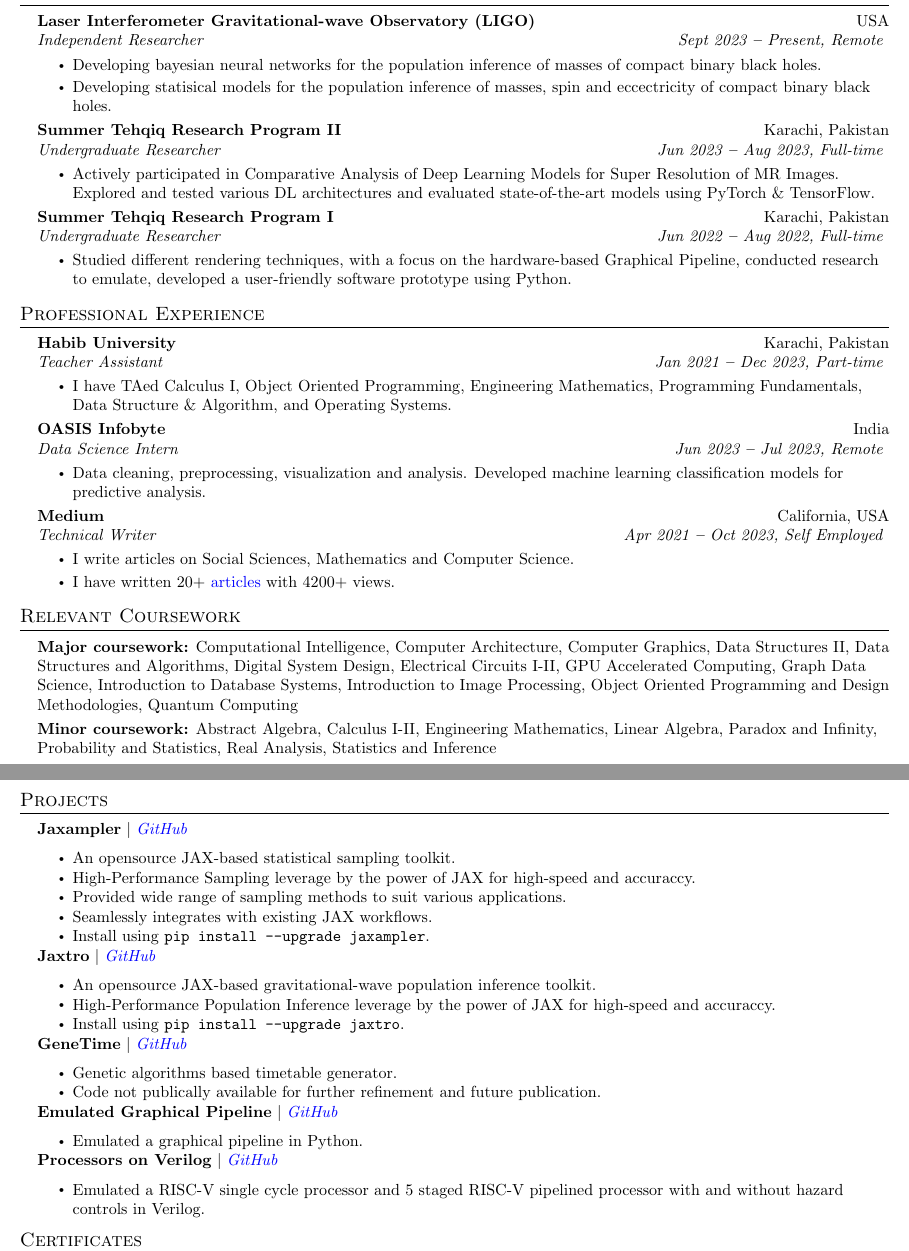
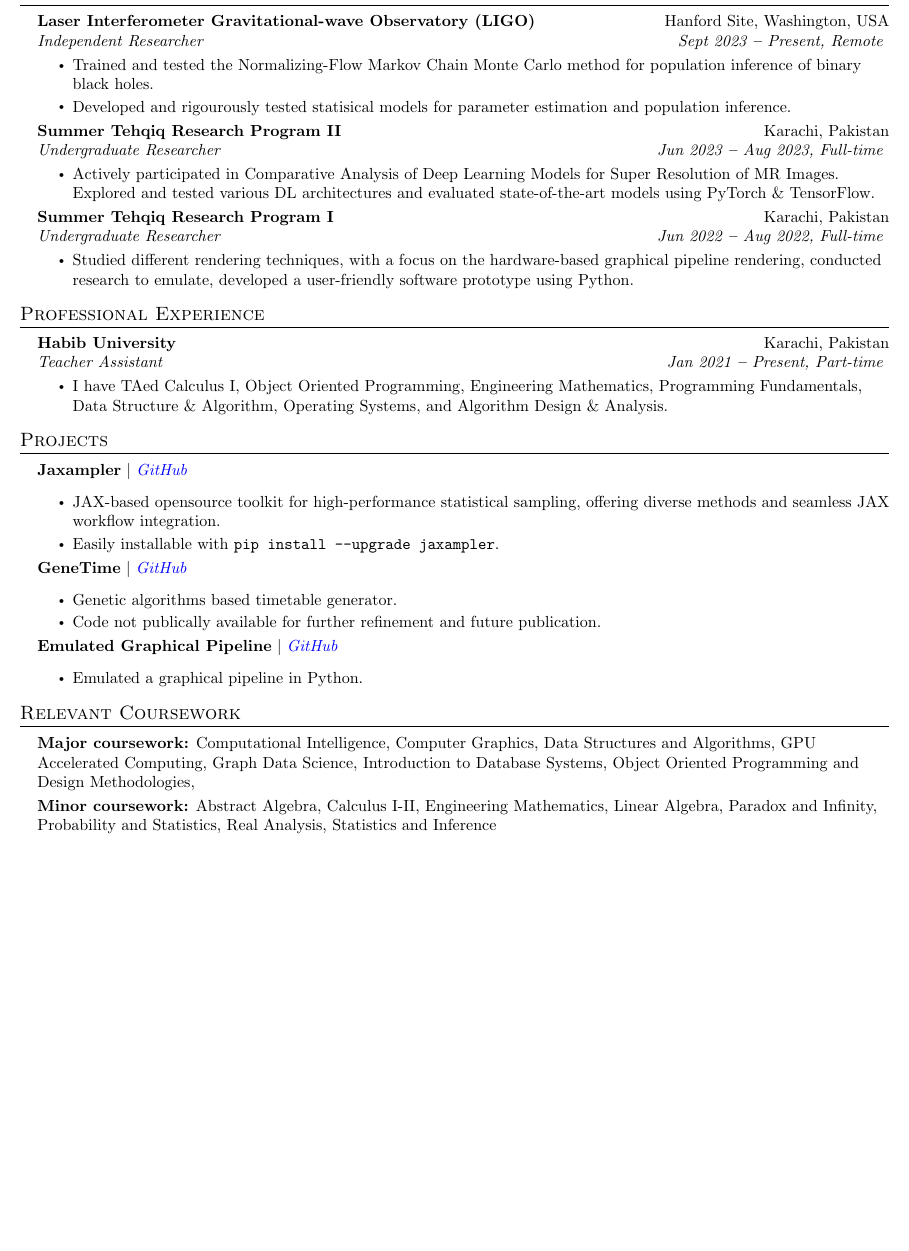
Before and after one commit to Qazalbash/Resume, a LaTeX CV (qazalbash-cv.tex, which reads coursework.tex, professionalexperience.tex, projects.tex): two parts of pages 1 and 2 of 3 before the commit and part of page 1 of 2 after it, the two joined at a grey line, cut so that both start at the same text, the shorter picture padded with empty space. Compiled offline with pdfLaTeX.

Commit message:
change in file name

```diff
--- a/coursework.tex
+++ b/coursework.tex
@@ -4,18 +4,18 @@
 {\item{
                   \textbf{Major coursework:}{
                         Computational Intelligence,
-                        Computer Architecture,
+                        % Computer Architecture,
                         Computer Graphics,
-                        Data Structures II,
+                        % Data Structures II,
                         Data Structures and Algorithms,
-                        Digital System Design,
-                        Electrical Circuits I-II,
+                        % Digital System Design,
+                        % Electrical Circuits I-II,
                         GPU Accelerated Computing,
                         Graph Data Science,
                         Introduction to Database Systems,
-                        Introduction to Image Processing,
+                        % Introduction to Image Processing,
                         Object Oriented Programming and Design Methodologies,
-                        Quantum Computing
+                        % Quantum Computing
                   } \\ \vspace{3pt}
 
                   \textbf{Minor coursework:}{
--- a/professionalexperience.tex
+++ b/professionalexperience.tex
@@ -4,24 +4,24 @@
 
 \resumeSubheading
 {Habib University}{Karachi, Pakistan}
-{Teacher Assistant}{Jan 2021 \textbf{--} Dec 2023, Part-time}
+{Teacher Assistant}{Jan 2021 \textbf{--} Present, Part-time}
 \resumeItemListStart
-\resumeItem{I have TAed Calculus I, Object Oriented Programming, Engineering Mathematics, Programming Fundamentals, Data Structure \& Algorithm, and Operating Systems.}
+\resumeItem{I have TAed Calculus I, Object Oriented Programming, Engineering Mathematics, Programming Fundamentals, Data Structure \& Algorithm, Operating Systems, and Algorithm Design \& Analysis.}
 \resumeItemListEnd
 
-\resumeSubheading
-{OASIS Infobyte}{India}
-{Data Science Intern}{Jun 2023 \textbf{--} Jul 2023, Remote}
-\resumeItemListStart
-\resumeItem{Data cleaning, preprocessing, visualization and     analysis. Developed machine learning classification models for predictive analysis.}
-\resumeItemListEnd
+% \resumeSubheading
+% {OASIS Infobyte}{India}
+% {Data Science Intern}{Jun 2023 \textbf{--} Jul 2023, Remote}
+% \resumeItemListStart
+% \resumeItem{Data cleaning, preprocessing, visualization and     analysis. Developed machine learning classification models for predictive analysis.}
+% \resumeItemListEnd
 
-\resumeSubheading
-{Medium}{California, USA}
-{Technical Writer}{Apr 2021 \textbf{--} Oct 2023, Self Employed}
-\resumeItemListStart
-\resumeItem{I write articles on Social Sciences, Mathematics and Computer Science.}
-\resumeItem{I have written 20+ \href{https://medium.com/@mesumali26-ma}{articles} with 4200+ views.}
-\resumeItemListEnd
+% \resumeSubheading
+% {Medium}{California, USA}
+% {Technical Writer}{Apr 2021 \textbf{--} Oct 2023, Self Employed}
+% \resumeItemListStart
+% \resumeItem{I write articles on Social Sciences, Mathematics and Computer Science.}
+% \resumeItem{I have written 20+ \href{https://medium.com/@mesumali26-ma}{articles} with 4200+ views.}
+% \resumeItemListEnd
 
 \resumeSubHeadingListEnd
--- a/projects.tex
+++ b/projects.tex
@@ -3,22 +3,18 @@
 \resumeSubHeadingListStart
 
 \resumeProjectHeading
-{\textbf{Jaxampler} $\mid$ \emph{\href{https://github.com/Qazalbash/jaxampler}{GitHub}}}{}
+{\textbf{Jaxampler} $\mid$ \emph{\href{https://github.com/gwkokab/jaxampler}{GitHub}}}{}
 \resumeItemListStart
-\resumeItem{An opensource JAX-based statistical sampling toolkit.}
-\resumeItem{High-Performance Sampling leverage by the power of JAX for high-speed and accuraccy.}
-\resumeItem{Provided wide range of sampling methods to suit various applications.}
-\resumeItem{Seamlessly integrates with existing JAX workflows.}
-\resumeItem{Install using \texttt{pip install --upgrade jaxampler}.}
+\resumeItem{JAX-based opensource toolkit for high-performance statistical sampling, offering diverse methods and seamless JAX workflow integration.}
+\resumeItem{Easily installable with \texttt{pip install --upgrade jaxampler}.}
 \resumeItemListEnd
 
-\resumeProjectHeading
-{\textbf{Jaxtro} $\mid$ \emph{\href{https://github.com/Qazalbash/jaxtro}{GitHub}}}{}
-\resumeItemListStart
-\resumeItem{An opensource JAX-based gravitational-wave population inference toolkit.}
-\resumeItem{High-Performance Population Inference leverage by the power of JAX for high-speed and accuraccy.}
-\resumeItem{Install using \texttt{pip install --upgrade jaxtro}.}
-\resumeItemListEnd
+% \resumeProjectHeading
+% {\textbf{Jaxtro} $\mid$ \emph{\href{https://github.com/gwkokab/jaxtro}{GitHub}}}{}
+% \resumeItemListStart
+% \resumeItem{An open-source, JAX-based toolkit for high-performance gravitational-wave population inference, combining speed and accuracy.}
+% \resumeItem{Easily installable via \texttt{pip install --upgrade jaxtro}.}
+% \resumeItemListEnd
 
 \resumeProjectHeading
 {\textbf{GeneTime} $\mid$ \emph{\href{https://github.com/Qazalbash/genetime}{GitHub}}}{}
@@ -33,11 +29,11 @@
 \resumeItem{Emulated a graphical pipeline in Python.}
 \resumeItemListEnd
 
-\resumeProjectHeading
-{\textbf{Processors on Verilog} $\mid$ \emph{\href{https://github.com/Qazalbash/Processors-on-Verilog}{GitHub}}}{}
-\resumeItemListStart
-\resumeItem{Emulated a RISC-V single cycle processor and 5 staged RISC-V pipelined processor with and without hazard controls in Verilog.}
-\resumeItemListEnd
+% \resumeProjectHeading
+% {\textbf{Processors on Verilog} $\mid$ \emph{\href{https://github.com/Qazalbash/Processors-on-Verilog}{GitHub}}}{}
+% \resumeItemListStart
+% \resumeItem{Emulated a RISC-V single cycle processor and 5 staged RISC-V pipelined processor with and without hazard controls in Verilog.}
+% \resumeItemListEnd
 
 
 
--- a/main.tex
+++ b/qazalbash-cv.tex
@@ -87,10 +87,11 @@
 }
 
 
-\newcommand{\resumeEducationHeading}[4]{
+\newcommand{\resumeEducationHeading}[6]{
     \vspace{-2pt}\item
     \textbf{#1} \hfill #2 \\
-    \textit{#3} \hfill \textit{ #4}
+    \textit{#3} \hfill \textit{ #4} \\
+    \textit{#5} \hfill \textit{ #6}
 }
 
 
--- a/researchexperience.tex
+++ b/researchexperience.tex
@@ -3,11 +3,11 @@
 \resumeSubHeadingListStart
 
 \resumeSubheading
-{Laser Interferometer Gravitational-wave Observatory (LIGO)}{USA}
+{Laser Interferometer Gravitational-wave Observatory (LIGO)}{	Hanford Site, Washington, USA}
 {Independent Researcher}{Sept 2023 \textbf{--} Present, Remote}
 \resumeItemListStart
-\resumeItem{Developing bayesian neural networks for the population inference of masses of compact binary black holes.}
-\resumeItem{Developing statisical models for the population inference of masses, spin and eccectricity of compact binary black holes.}
+\resumeItem{Trained and tested the Normalizing-Flow Markov Chain Monte Carlo method for population inference of binary black holes.}
+\resumeItem{Developed and rigourously tested statisical models for parameter estimation and population inference.}
 \resumeItemListEnd
 
 \resumeSubheading
@@ -21,7 +21,7 @@
 {Summer Tehqiq Research Program I}{Karachi, Pakistan}
 {Undergraduate Researcher}{Jun 2022 \textbf{--} Aug 2022, Full-time}
 \resumeItemListStart
-\resumeItem{Studied different rendering techniques, with a focus on the hardware-based Graphical Pipeline, conducted research to emulate, developed a user-friendly software prototype using Python.}
+\resumeItem{Studied different rendering techniques, with a focus on the hardware-based graphical pipeline rendering, conducted research to emulate, developed a user-friendly software prototype using Python.}
 \resumeItemListEnd
 
 \resumeSubHeadingListEnd
```
Also changed, not shown: awards.tex (+2 -2 lines), education.tex (+2 -2 lines), extracurricular.tex (+5 -2 lines), references.tex (+1 -1 lines), skills.tex (+21 -2 lines), main.pdf (deleted), qazalbash-cv.pdf (added), qazalbash-cv.tex (4 more changed lines).
